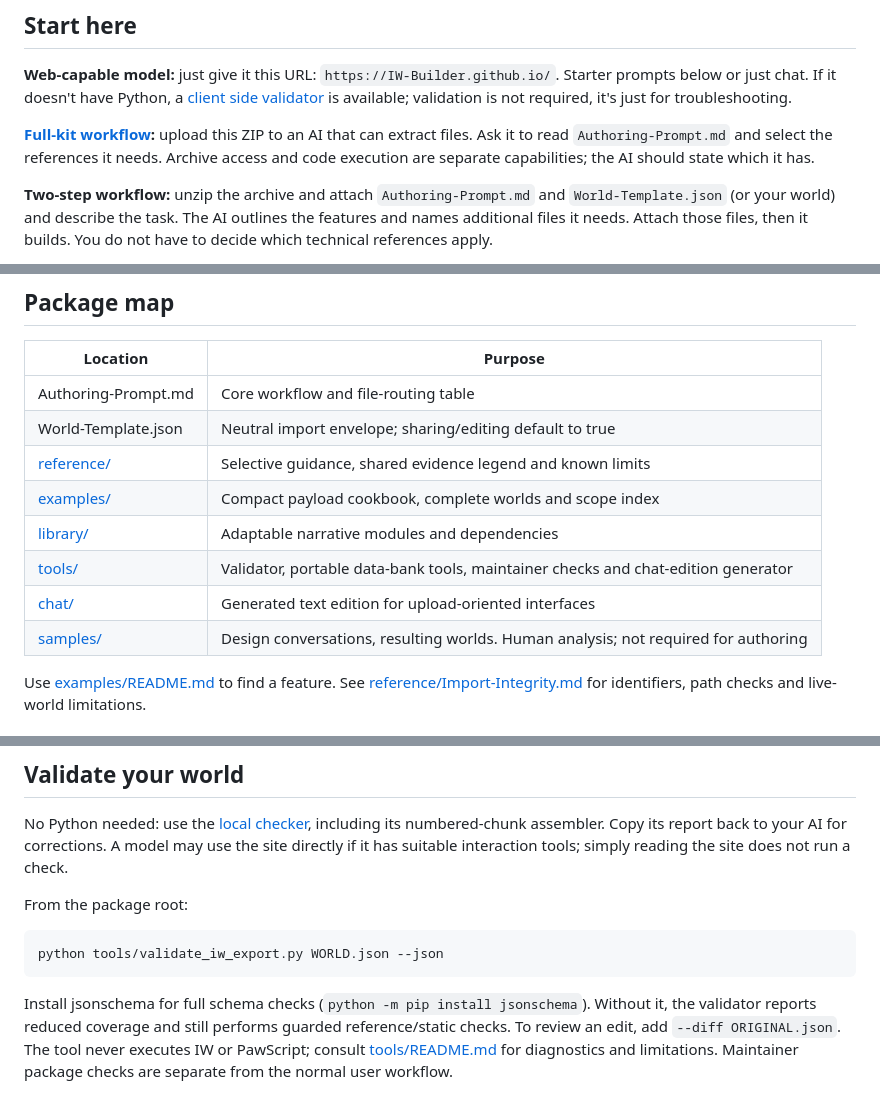
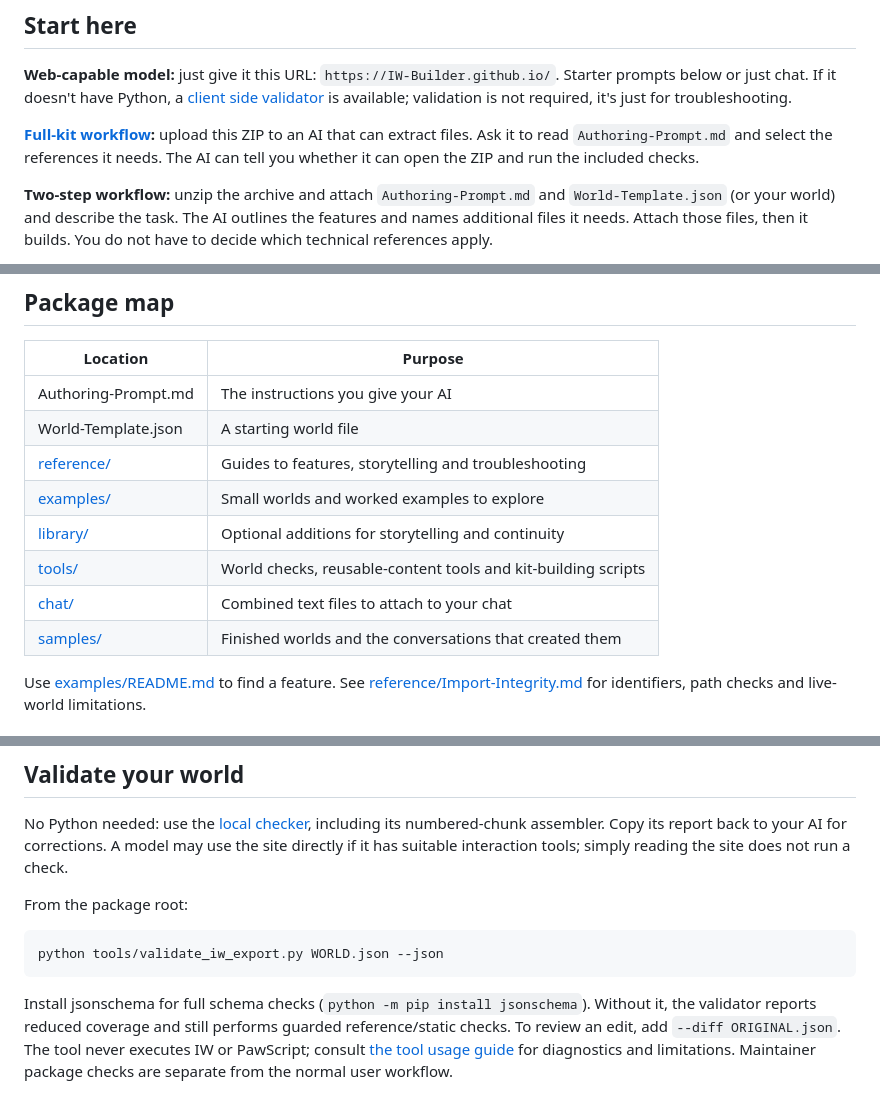
Before and after one commit to IW-Builder/IW-Builder.github.io, a Markdown page: README.md, 3 parts joined by grey strips. Drawn GitHub-style.

Commit message:
Clarify instructions and package map in README
Updated descriptions for clarity and guidance.

````diff
--- a/README.md
+++ b/README.md
@@ -10,7 +10,7 @@ Send AI a link and your idea, get a completely built IW world back! It selects s
 
 **Web-capable model:** just give it this URL: `https://IW-Builder.github.io/`. Starter prompts below or just chat. If it doesn't have Python, a [client side validator](https://IW-Builder.github.io/checker/) is available; validation is not required, it's just for troubleshooting.
 
-**[Full-kit workflow](full-package.zip):** upload this ZIP to an AI that can extract files. Ask it to read `Authoring-Prompt.md` and select the references it needs. Archive access and code execution are separate capabilities; the AI should state which it has.
+**[Full-kit workflow](full-package.zip):** upload this ZIP to an AI that can extract files. Ask it to read `Authoring-Prompt.md` and select the references it needs. The AI can tell you whether it can open the ZIP and run the included checks.
 
 **Two-step workflow:** unzip the archive and attach `Authoring-Prompt.md` and `World-Template.json` (or your world) and describe the task. The AI outlines the features and names additional files it needs. Attach those files, then it builds. You do not have to decide which technical references apply.
 
@@ -64,14 +64,14 @@ These are reading selections, not mandatory extra downloads. The AI can request
 
 | Location | Purpose |
 | --- | --- |
-| Authoring-Prompt.md | Core workflow and file-routing table |
-| World-Template.json | Neutral import envelope; sharing/editing default to true |
-| [reference/](https://github.com/IW-Builder/IW-Builder.github.io/tree/main/reference) | Selective guidance, shared evidence legend and known limits |
-| [examples/](https://github.com/IW-Builder/IW-Builder.github.io/tree/main/examples) | Compact payload cookbook, complete worlds and scope index |
-| [library/](https://github.com/IW-Builder/IW-Builder.github.io/tree/main/library) | Adaptable narrative modules and dependencies |
-| [tools/](https://github.com/IW-Builder/IW-Builder.github.io/tree/main/tools) | Validator, portable data-bank tools, maintainer checks and chat-edition generator |
-| [chat/](https://github.com/IW-Builder/IW-Builder.github.io/tree/main/chat) | Generated text edition for upload-oriented interfaces |
-| [samples/](https://github.com/IW-Builder/IW-Builder.github.io/tree/main/samples) | Design conversations, resulting worlds. Human analysis; not required for authoring |
+| Authoring-Prompt.md | The instructions you give your AI |
+| World-Template.json | A starting world file |
+| [reference/](https://github.com/IW-Builder/IW-Builder.github.io/tree/main/reference) | Guides to features, storytelling and troubleshooting |
+| [examples/](https://github.com/IW-Builder/IW-Builder.github.io/tree/main/examples) | Small worlds and worked examples to explore |
+| [library/](https://github.com/IW-Builder/IW-Builder.github.io/tree/main/library) | Optional additions for storytelling and continuity |
+| [tools/](https://github.com/IW-Builder/IW-Builder.github.io/tree/main/tools) | World checks, reusable-content tools and kit-building scripts |
+| [chat/](https://github.com/IW-Builder/IW-Builder.github.io/tree/main/chat) | Combined text files to attach to your chat |
+| [samples/](https://github.com/IW-Builder/IW-Builder.github.io/tree/main/samples) | Finished worlds and the conversations that created them |
 
 Use [examples/README.md](examples/README.md) to find a feature. See [reference/Import-Integrity.md](reference/Import-Integrity.md) for identifiers, path checks and live-world limitations.
 
@@ -95,4 +95,4 @@ From the package root:
 python tools/validate_iw_export.py WORLD.json --json
 ```
 
-Install jsonschema for full schema checks (`python -m pip install jsonschema`). Without it, the validator reports reduced coverage and still performs guarded reference/static checks. To review an edit, add `--diff ORIGINAL.json`. The tool never executes IW or PawScript; consult [tools/README.md](tools/README.md) for diagnostics and limitations. Maintainer package checks are separate from the normal user workflow.
+Install jsonschema for full schema checks (`python -m pip install jsonschema`). Without it, the validator reports reduced coverage and still performs guarded reference/static checks. To review an edit, add `--diff ORIGINAL.json`. The tool never executes IW or PawScript; consult [the tool usage guide](tools/Usage.md) for diagnostics and limitations. Maintainer package checks are separate from the normal user workflow.
````
